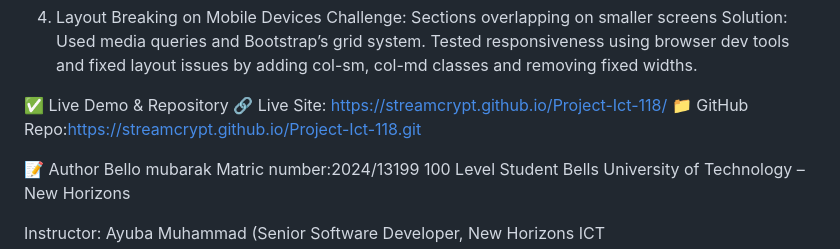
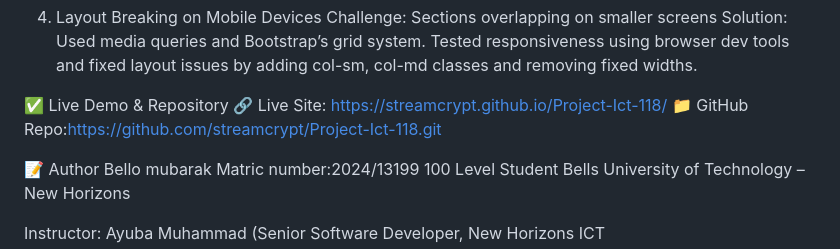
Before and after one commit to SEBASFOX125/Project-Ict-118, a Markdown page: README.md, the part around the change. Rendered like a GitHub page.

```diff
--- a/README.md
+++ b/README.md
@@ -74,7 +74,7 @@ Solution: Used media queries and Bootstrap’s grid system. Tested responsivenes
 
 ✅ Live Demo & Repository
 🔗 Live Site: https://streamcrypt.github.io/Project-Ict-118/
-📁 GitHub Repo:https://streamcrypt.github.io/Project-Ict-118.git
+📁 GitHub Repo:https://github.com/streamcrypt/Project-Ict-118.git
 
 📝 Author
 Bello mubarak
```
